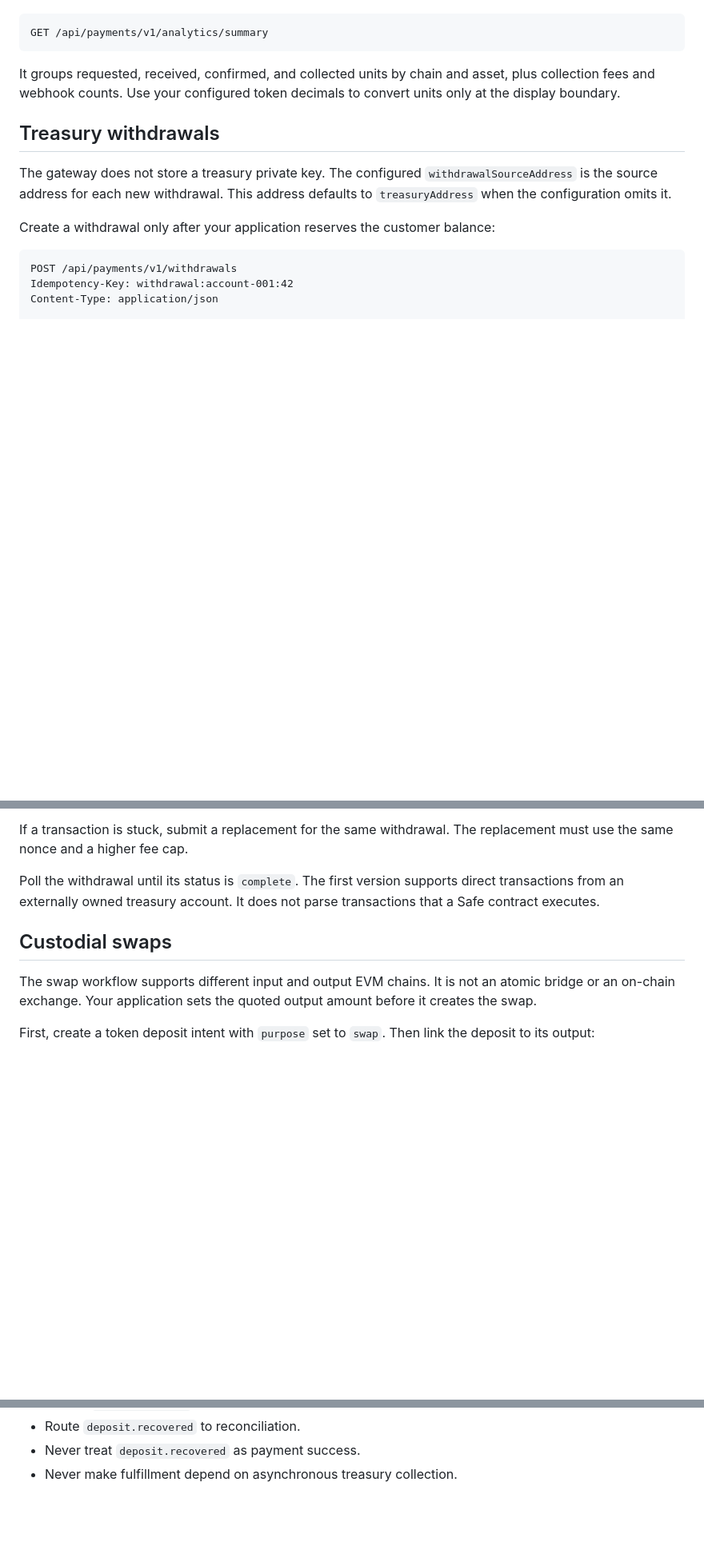
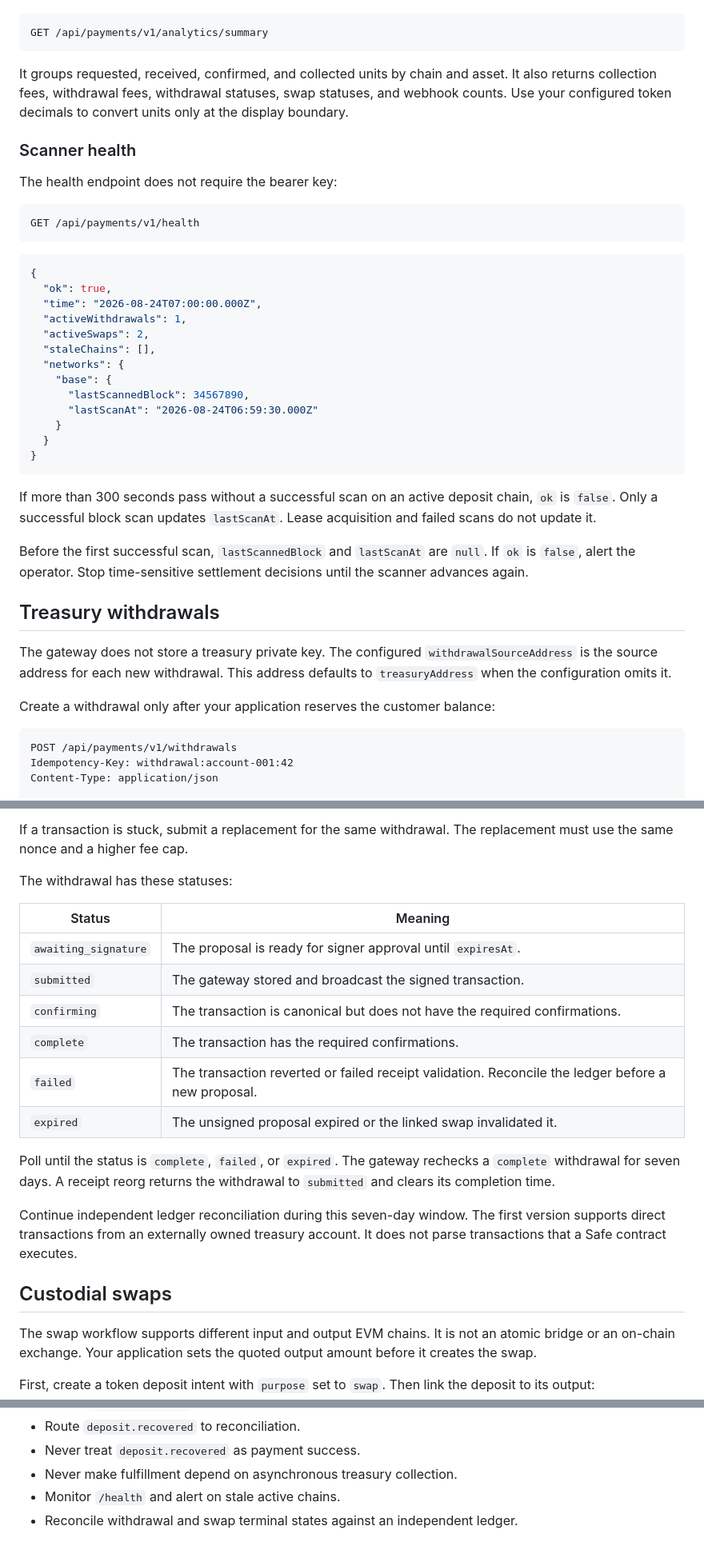
Before and after one commit to ifokeev/evm-payment-gateway, a Markdown page: INTEGRATION.md, 3 parts joined by grey strips. Shown at 80% size. Drawn GitHub-style; blank space fills up the shorter version.

````diff
--- a/INTEGRATION.md
+++ b/INTEGRATION.md
@@ -396,8 +397,41 @@ GET /api/payments/v1/analytics/summary
 ```
 
 It groups requested, received, confirmed, and collected units by chain and
-asset, plus collection fees and webhook counts. Use your configured token
-decimals to convert units only at the display boundary.
+asset. It also returns collection fees, withdrawal fees, withdrawal statuses,
+swap statuses, and webhook counts. Use your configured token decimals to
+convert units only at the display boundary.
+
+### Scanner health
+
+The health endpoint does not require the bearer key:
+
+```http
+GET /api/payments/v1/health
+```
+
+```json
+{
+  "ok": true,
+  "time": "2026-08-24T07:00:00.000Z",
+  "activeWithdrawals": 1,
+  "activeSwaps": 2,
+  "staleChains": [],
+  "networks": {
+    "base": {
+      "lastScannedBlock": 34567890,
+      "lastScanAt": "2026-08-24T06:59:30.000Z"
+    }
+  }
+}
+```
+
+If more than 300 seconds pass without a successful scan on an active deposit
+chain, `ok` is `false`. Only a successful block scan updates `lastScanAt`.
+Lease acquisition and failed scans do not update it.
+
+Before the first successful scan, `lastScannedBlock` and `lastScanAt` are
+`null`. If `ok` is `false`, alert the operator. Stop time-sensitive settlement
+decisions until the scanner advances again.
 
 ## Treasury withdrawals
 
@@ -467,9 +501,24 @@ nonce that belongs to a different withdrawal.
 If a transaction is stuck, submit a replacement for the same withdrawal. The
 replacement must use the same nonce and a higher fee cap.
 
-Poll the withdrawal until its status is `complete`. The first version supports
-direct transactions from an externally owned treasury account. It does not
-parse transactions that a Safe contract executes.
+The withdrawal has these statuses:
+
+| Status | Meaning |
+| --- | --- |
+| `awaiting_signature` | The proposal is ready for signer approval until `expiresAt`. |
+| `submitted` | The gateway stored and broadcast the signed transaction. |
+| `confirming` | The transaction is canonical but does not have the required confirmations. |
+| `complete` | The transaction has the required confirmations. |
+| `failed` | The transaction reverted or failed receipt validation. Reconcile the ledger before a new proposal. |
+| `expired` | The unsigned proposal expired or the linked swap invalidated it. |
+
+Poll until the status is `complete`, `failed`, or `expired`. The gateway
+rechecks a `complete` withdrawal for seven days. A receipt reorg returns the
+withdrawal to `submitted` and clears its completion time.
+
+Continue independent ledger reconciliation during this seven-day window. The
+first version supports direct transactions from an externally owned treasury
+account. It does not parse transactions that a Safe contract executes.
 
 ## Custodial swaps
 
@@ -563,3 +632,5 @@ Before production, complete these tasks:
 - Route `deposit.recovered` to reconciliation.
 - Never treat `deposit.recovered` as payment success.
 - Never make fulfillment depend on asynchronous treasury collection.
+- Monitor `/health` and alert on stale active chains.
+- Reconcile withdrawal and swap terminal states against an independent ledger.
````
Also changed, not shown: other parts of INTEGRATION.md (+23 -2 lines), README.md (+4 -2 lines).
